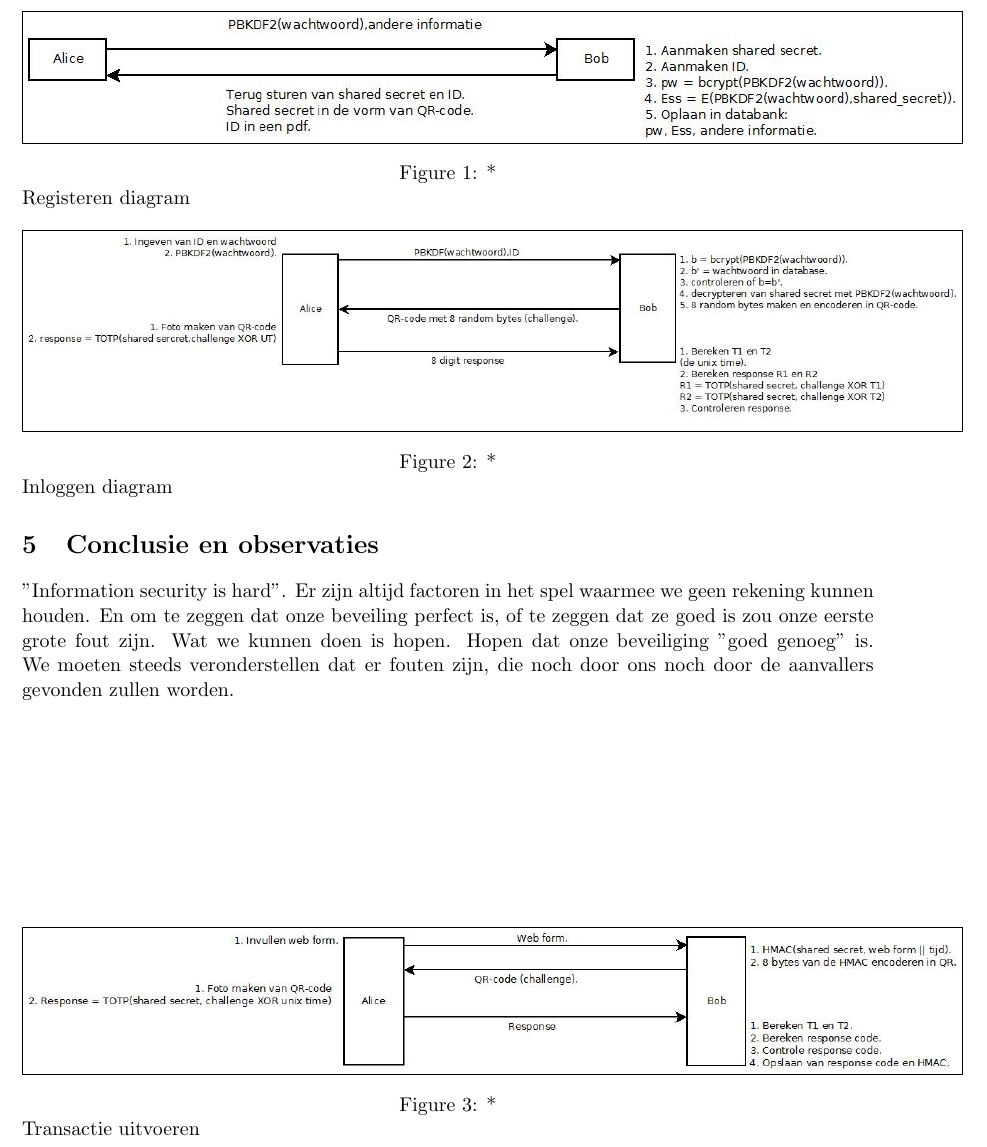
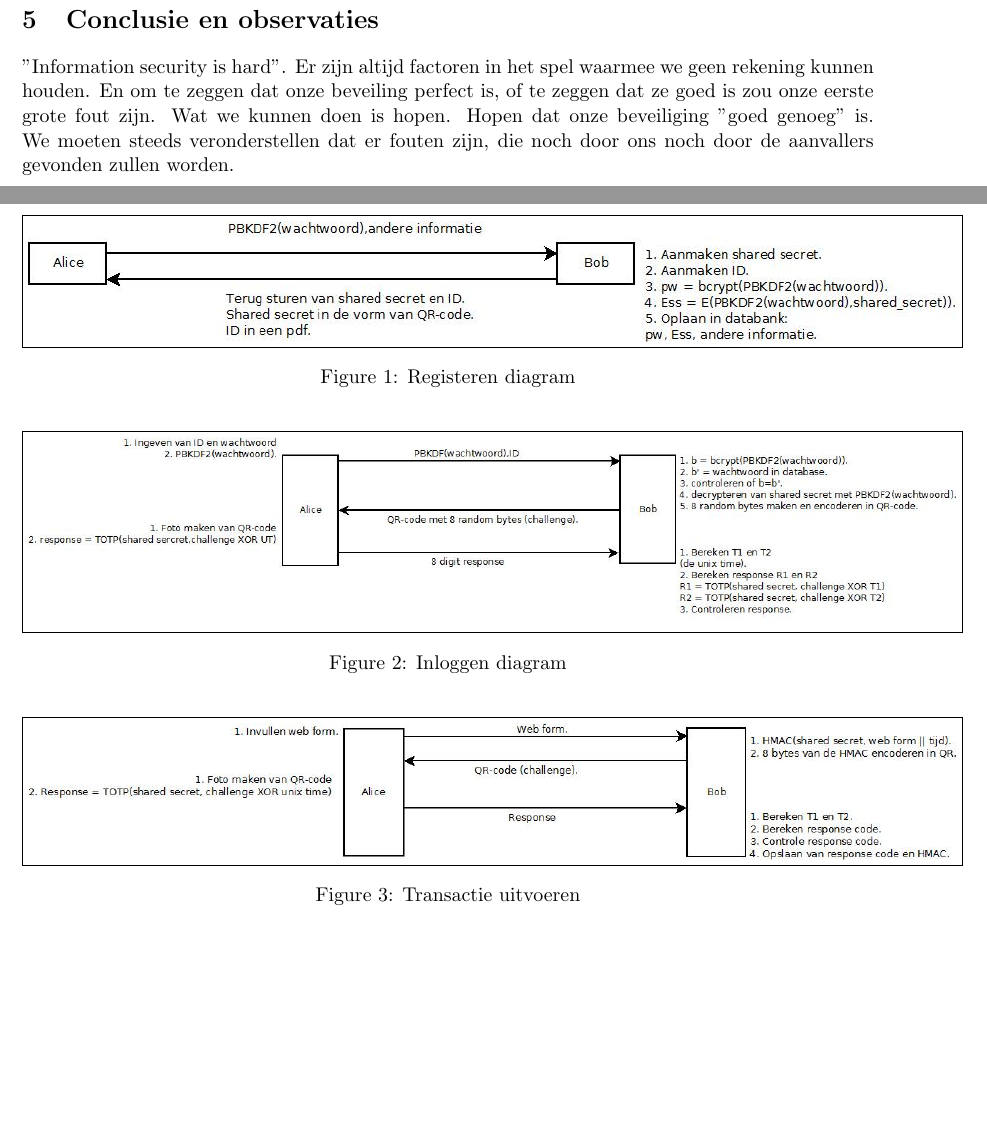
Before and after one commit to michieldwitte/South-Bark-City-Bank, a LaTeX document (documentation/verslag.tex): part of page 9 of 10 before the commit and two parts of pages 9 and 10 of 11 after it, the two joined at a grey line, cut at the place of the change, the shorter picture padded with empty space. Compiled offline with pdfLaTeX.

Commit message:
correct positie van afbeeldingen

```diff
--- a/documentation/verslag.tex
+++ b/documentation/verslag.tex
@@ -194,18 +194,19 @@ Verificatie in de huidige tijd gebeurt door een combinatie van 2 dingen: de gebr
 Verificatie van een transactie op een later tijdstip kan worden gedaan als de gebruiker het \emph{shared secret} op de server decrypteert. Enkel de gebruiker kon deze transactie doen want enkel hij beschikt over het wachtwoord om de bank toegang te geven zijn \emph{shared secret}. Daarnaast moeten alle stappen van het systeem worden uitgevoerd alvorens het mogelijk is een transactie uit te voeren. Dus moet authenticatie ooit hebben plaats gevonden.
 \section{Conclusie en observaties}
 "Information security is hard". Er zijn altijd factoren in het spel waarmee we geen rekening kunnen houden. En om te zeggen dat onze beveiling perfect is, of te zeggen dat ze goed is zou onze eerste grote fout zijn. Wat we kunnen doen is hopen. Hopen dat onze beveiliging "goed genoeg" is. We moeten steeds veronderstellen dat er fouten zijn, die noch door ons noch door de aanvallers gevonden zullen worden.
+\newpage
 \begin{center}
-\begin{figure}
+\begin{figure}[h]
 \fbox{\includegraphics[width=180mm]{registreren.jpg}}
-\caption*{Registeren diagram}\label{fig:registeren}
+\caption{Registeren diagram}\label{fig:registeren}
 \end{figure}
-\begin{figure}
+\begin{figure}[h]
 \fbox{\includegraphics[width=180mm]{inloggen.jpg}}
-\caption*{Inloggen diagram}\label{fig:inloggen}
+\caption{Inloggen diagram}\label{fig:inloggen}
 \end{figure}
-\begin{figure}
+\begin{figure}[h]
 \fbox{\includegraphics[width=180mm]{transactie.jpg}}
-\caption*{Transactie uitvoeren}\label{fig:transactie}
+\caption{Transactie uitvoeren}\label{fig:transactie}
 \end{figure}
 \end{center}
 \newpage
```
